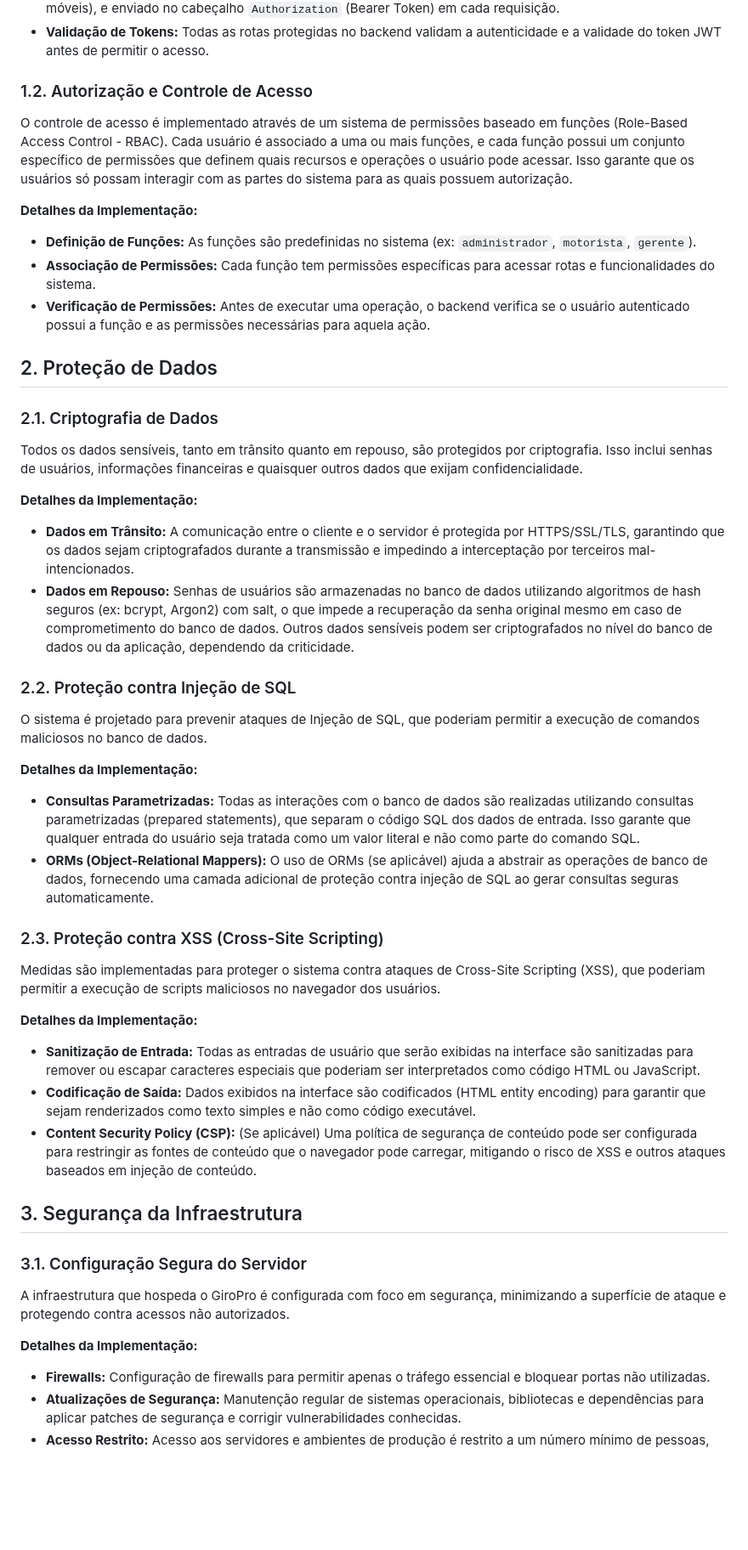
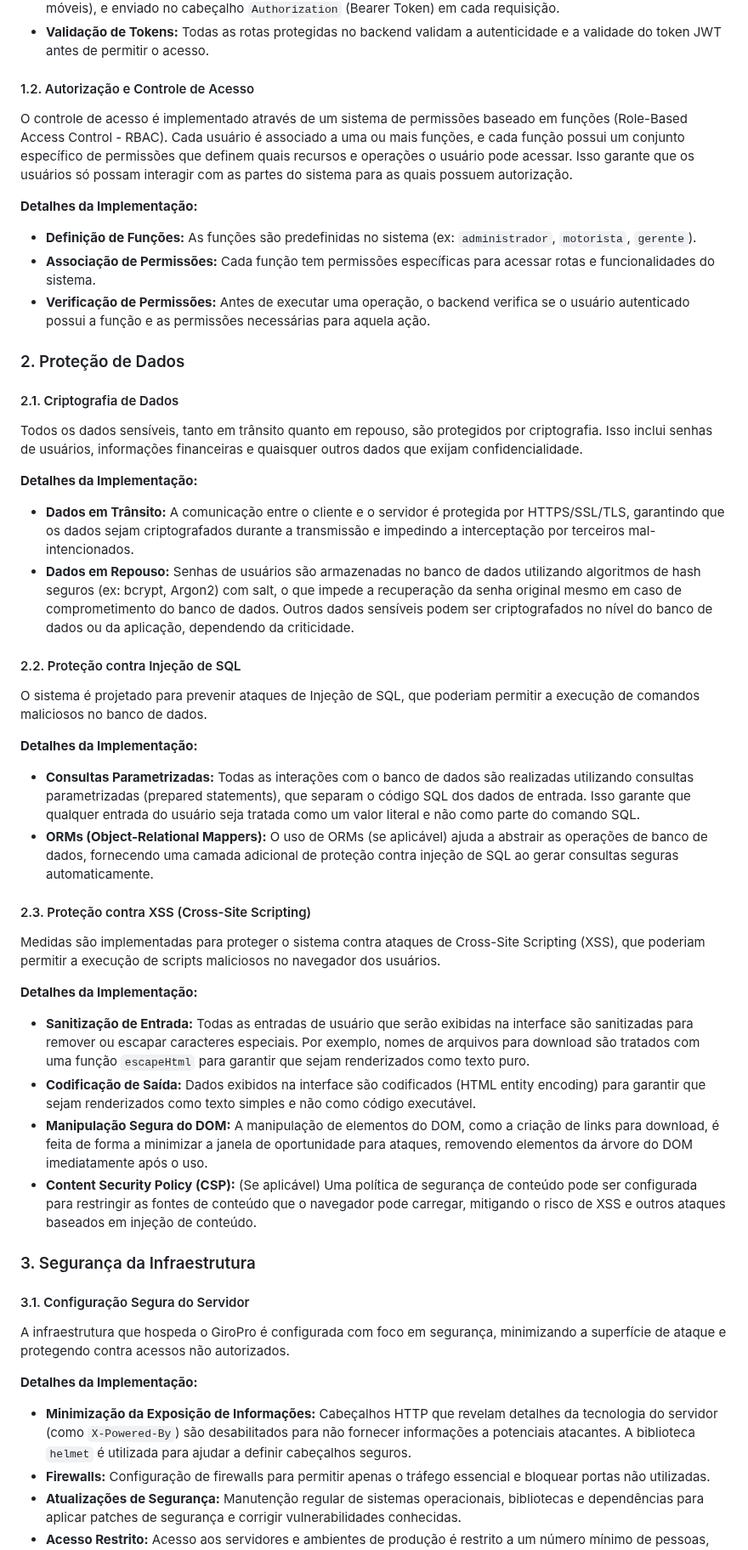
Before and after one commit to fwagnersilva/GiroPro, a Markdown page: docs/03_explicacoes/09_seguranca.md, the part around one of its changes. Shown at 85% size. Rendered like a GitHub page; blank space fills up the shorter version.

```diff
--- a/docs/03_explicacoes/09_seguranca.md
+++ b/docs/03_explicacoes/09_seguranca.md
@@ -50,8 +14,7 @@ O sistema utiliza um mecanismo de autenticação baseado em tokens JWT (JSON Web
 *   **Armazenamento Seguro:** Recomenda-se que o token seja armazenado de forma segura no lado do cliente (por exemplo, em `localStorage` ou `sessionStorage` para aplicações web, ou em `SecureStorage` para aplicações móveis), e enviado no cabeçalho `Authorization` (Bearer Token) em cada requisição.
 *   **Validação de Tokens:** Todas as rotas protegidas no backend validam a autenticidade e a validade do token JWT antes de permitir o acesso.
 
-### 1.2. Autorização e Controle de Acesso
-
+#### 1.2. Autorização e Controle de Acesso
 O controle de acesso é implementado através de um sistema de permissões baseado em funções (Role-Based Access Control - RBAC). Cada usuário é associado a uma ou mais funções, e cada função possui um conjunto específico de permissões que definem quais recursos e operações o usuário pode acessar. Isso garante que os usuários só possam interagir com as partes do sistema para as quais possuem autorização.
 
 **Detalhes da Implementação:**
@@ -59,46 +22,38 @@ O controle de acesso é implementado através de um sistema de permissões basea
 *   **Associação de Permissões:** Cada função tem permissões específicas para acessar rotas e funcionalidades do sistema.
 *   **Verificação de Permissões:** Antes de executar uma operação, o backend verifica se o usuário autenticado possui a função e as permissões necessárias para aquela ação.
 
+### 2. Proteção de Dados
 
-
-
-## 2. Proteção de Dados
-
-### 2.1. Criptografia de Dados
-
+#### 2.1. Criptografia de Dados
 Todos os dados sensíveis, tanto em trânsito quanto em repouso, são protegidos por criptografia. Isso inclui senhas de usuários, informações financeiras e quaisquer outros dados que exijam confidencialidade.
 
 **Detalhes da Implementação:**
 *   **Dados em Trânsito:** A comunicação entre o cliente e o servidor é protegida por HTTPS/SSL/TLS, garantindo que os dados sejam criptografados durante a transmissão e impedindo a interceptação por terceiros mal-intencionados.
 *   **Dados em Repouso:** Senhas de usuários são armazenadas no banco de dados utilizando algoritmos de hash seguros (ex: bcrypt, Argon2) com salt, o que impede a recuperação da senha original mesmo em caso de comprometimento do banco de dados. Outros dados sensíveis podem ser criptografados no nível do banco de dados ou da aplicação, dependendo da criticidade.
 
-### 2.2. Proteção contra Injeção de SQL
-
+#### 2.2. Proteção contra Injeção de SQL
 O sistema é projetado para prevenir ataques de Injeção de SQL, que poderiam permitir a execução de comandos maliciosos no banco de dados.
 
 **Detalhes da Implementação:**
 *   **Consultas Parametrizadas:** Todas as interações com o banco de dados são realizadas utilizando consultas parametrizadas (prepared statements), que separam o código SQL dos dados de entrada. Isso garante que qualquer entrada do usuário seja tratada como um valor literal e não como parte do comando SQL.
 *   **ORMs (Object-Relational Mappers):** O uso de ORMs (se aplicável) ajuda a abstrair as operações de banco de dados, fornecendo uma camada adicional de proteção contra injeção de SQL ao gerar consultas seguras automaticamente.
 
-### 2.3. Proteção contra XSS (Cross-Site Scripting)
-
+#### 2.3. Proteção contra XSS (Cross-Site Scripting)
 Medidas são implementadas para proteger o sistema contra ataques de Cross-Site Scripting (XSS), que poderiam permitir a execução de scripts maliciosos no navegador dos usuários.
 
 **Detalhes da Implementação:**
-*   **Sanitização de Entrada:** Todas as entradas de usuário que serão exibidas na interface são sanitizadas para remover ou escapar caracteres especiais que poderiam ser interpretados como código HTML ou JavaScript.
+*   **Sanitização de Entrada:** Todas as entradas de usuário que serão exibidas na interface são sanitizadas para remover ou escapar caracteres especiais. Por exemplo, nomes de arquivos para download são tratados com uma função `escapeHtml` para garantir que sejam renderizados como texto puro.
 *   **Codificação de Saída:** Dados exibidos na interface são codificados (HTML entity encoding) para garantir que sejam renderizados como texto simples e não como código executável.
+*   **Manipulação Segura do DOM:** A manipulação de elementos do DOM, como a criação de links para download, é feita de forma a minimizar a janela de oportunidade para ataques, removendo elementos da árvore do DOM imediatamente após o uso.
 *   **Content Security Policy (CSP):** (Se aplicável) Uma política de segurança de conteúdo pode ser configurada para restringir as fontes de conteúdo que o navegador pode carregar, mitigando o risco de XSS e outros ataques baseados em injeção de conteúdo.
 
+### 3. Segurança da Infraestrutura
 
-
-
-## 3. Segurança da Infraestrutura
-
-### 3.1. Configuração Segura do Servidor
-
+#### 3.1. Configuração Segura do Servidor
 A infraestrutura que hospeda o GiroPro é configurada com foco em segurança, minimizando a superfície de ataque e protegendo contra acessos não autorizados.
 
 **Detalhes da Implementação:**
+*   **Minimização da Exposição de Informações:** Cabeçalhos HTTP que revelam detalhes da tecnologia do servidor (como `X-Powered-By`) são desabilitados para não fornecer informações a potenciais atacantes. A biblioteca `helmet` é utilizada para ajudar a definir cabeçalhos seguros.
 *   **Firewalls:** Configuração de firewalls para permitir apenas o tráfego essencial e bloquear portas não utilizadas.
 *   **Atualizações de Segurança:** Manutenção regular de sistemas operacionais, bibliotecas e dependências para aplicar patches de segurança e corrigir vulnerabilidades conhecidas.
 *   **Acesso Restrito:** Acesso aos servidores e ambientes de produção é restrito a um número mínimo de pessoas, utilizando chaves SSH seguras e autenticação multifator (MFA).
```
Also changed, not shown: other parts of docs/03_explicacoes/09_seguranca.md (+16 -62 lines).
